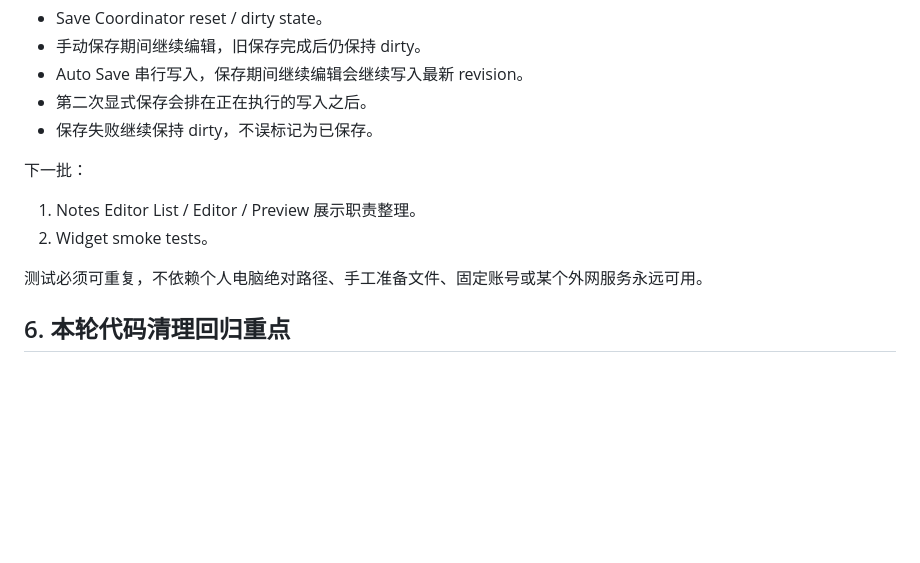
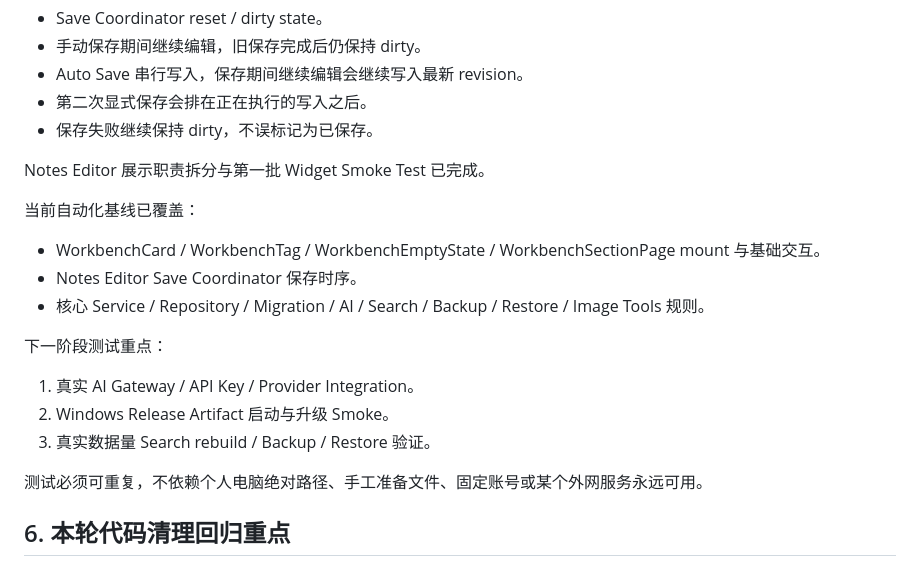
Before and after one commit to dadalili2019/cloud_disk, a Markdown page: docs/personal_workbench/08_TESTING_ACCEPTANCE.md, the part around the change. Rendered like a GitHub page; blank space fills up the shorter version.

Commit message:
docs: update testing baseline after hardening

```diff
--- a/docs/personal_workbench/08_TESTING_ACCEPTANCE.md
+++ b/docs/personal_workbench/08_TESTING_ACCEPTANCE.md
@@ -216,10 +216,19 @@ Notes Editor 保存一致性测试已补：
 - 第二次显式保存会排在正在执行的写入之后。
 - 保存失败继续保持 dirty，不误标记为已保存。
 
-下一批：
+Notes Editor 展示职责拆分与第一批 Widget Smoke Test 已完成。
 
-1. Notes Editor List / Editor / Preview 展示职责整理。
-2. Widget smoke tests。
+当前自动化基线已覆盖：
+
+- WorkbenchCard / WorkbenchTag / WorkbenchEmptyState / WorkbenchSectionPage mount 与基础交互。
+- Notes Editor Save Coordinator 保存时序。
+- 核心 Service / Repository / Migration / AI / Search / Backup / Restore / Image Tools 规则。
+
+下一阶段测试重点：
+
+1. 真实 AI Gateway / API Key / Provider Integration。
+2. Windows Release Artifact 启动与升级 Smoke。
+3. 真实数据量 Search rebuild / Backup / Restore 验证。
 
 测试必须可重复，不依赖个人电脑绝对路径、手工准备文件、固定账号或某个外网服务永远可用。
 
```
